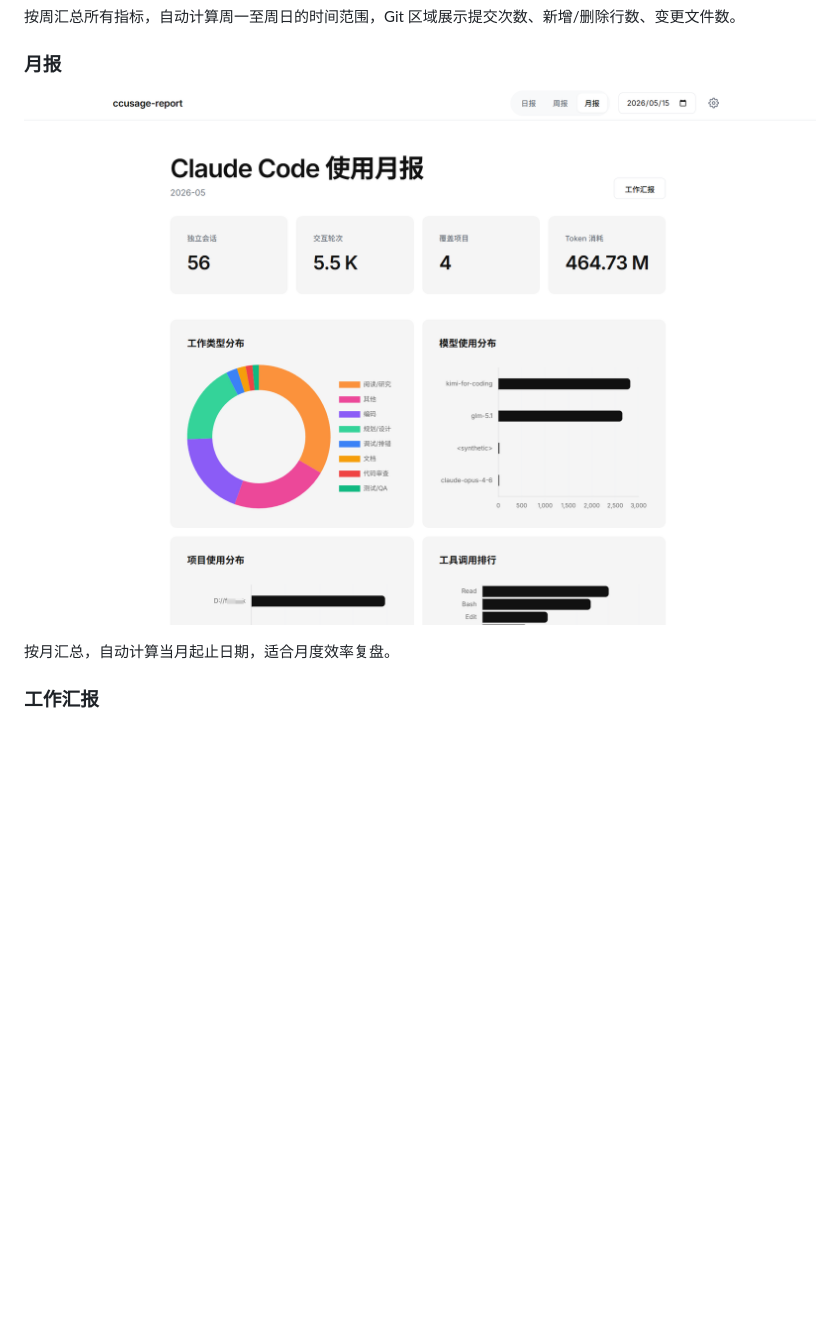
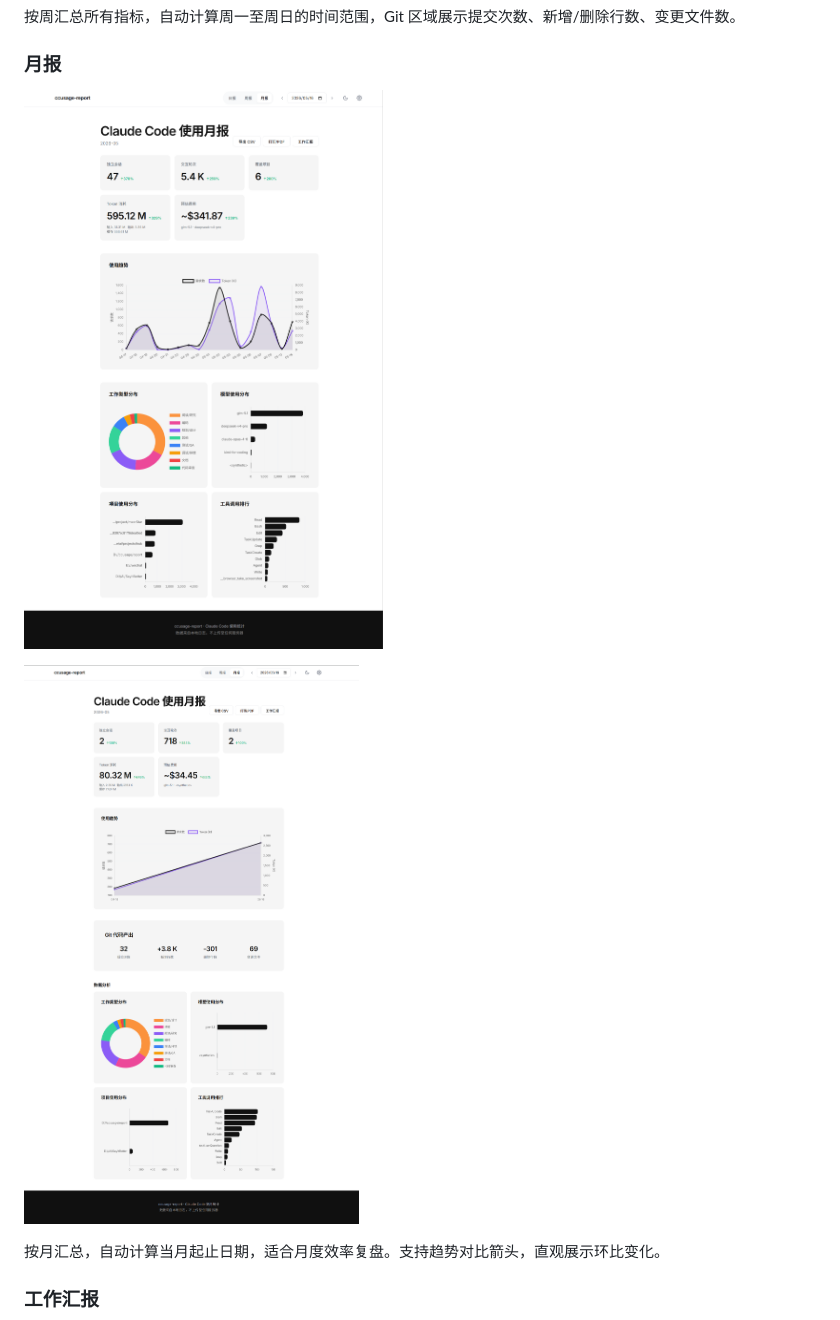
Before and after one commit to yaowen51888-rich/lumencode, a Markdown page: README.md, the part around one of its changes. Rendered like a GitHub page; pictures changed too: doc/月报new.png (added), doc/月报new1.png (added); blank space fills up the shorter version.

```diff
--- a/README.md
+++ b/README.md
@@ -72,9 +72,11 @@ Web 服务默认端口 `4567`，可通过环境变量修改：`set CCUSAGE_PORT=
 
 ### 月报
 
-![月报](doc/月报.png)
+![月报](doc/月报new.png)
 
-按月汇总，自动计算当月起止日期，适合月度效率复盘。
+![月报](doc/月报new1.png)
+
+按月汇总，自动计算当月起止日期，适合月度效率复盘。支持趋势对比箭头，直观展示环比变化。
 
 ### 工作汇报
 
```
Also changed, not shown: other parts of README.md (+24 -2 lines), 6 other files.
